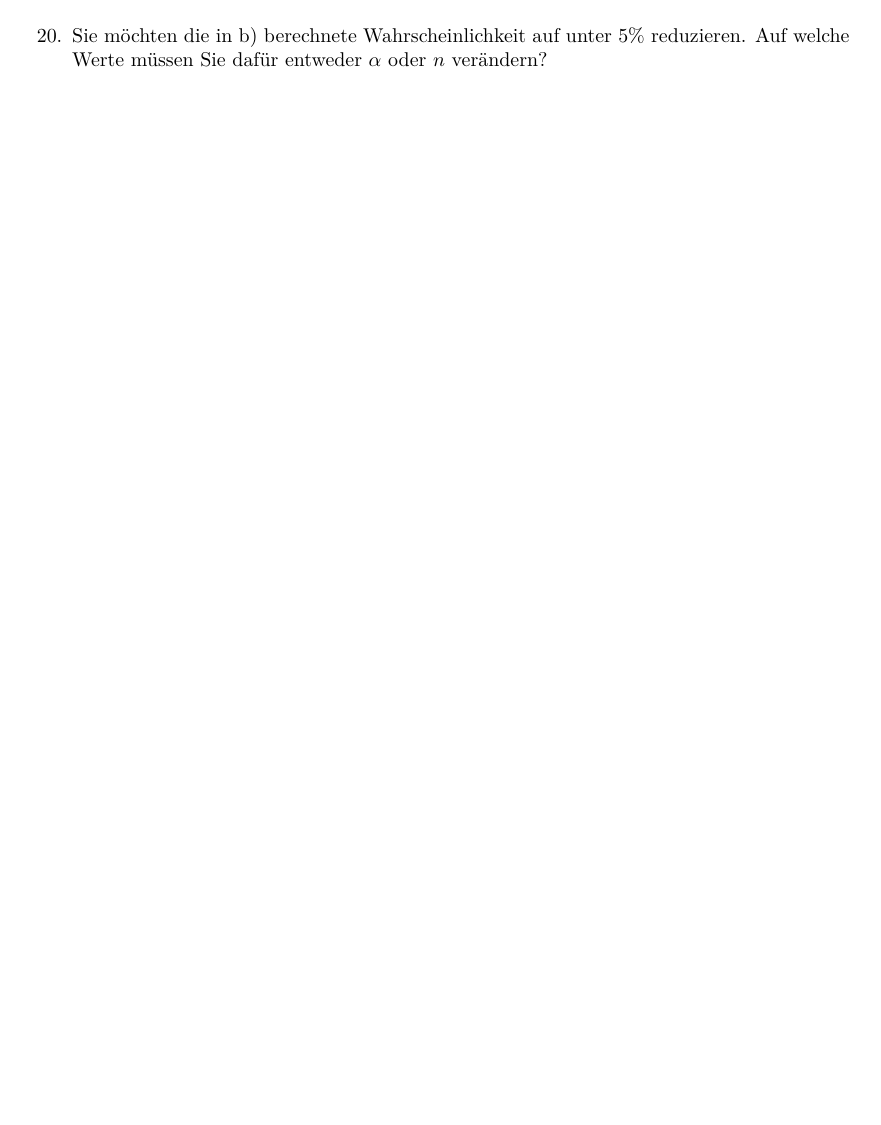
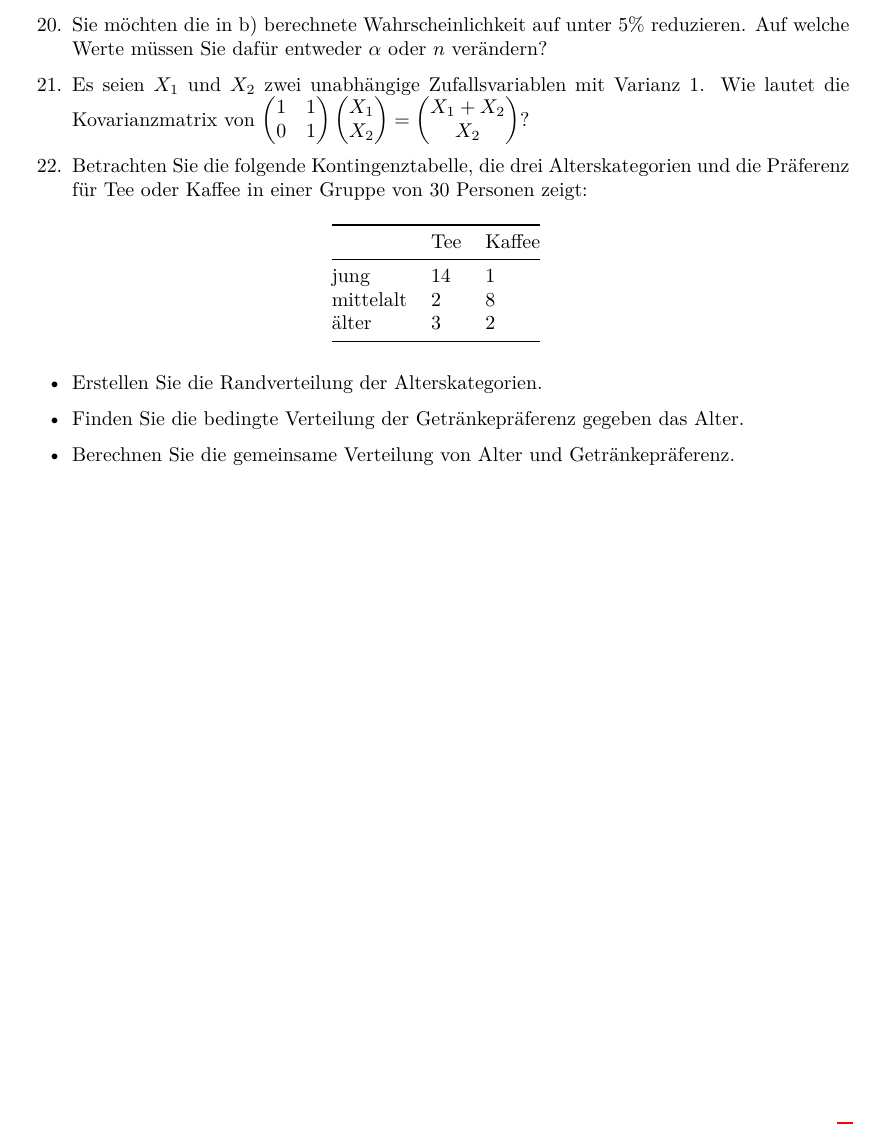
Before and after one commit to loelschlaeger/mikro_oeko, an R Markdown document (excercises/00.Rmd): part of page 3 of 3, cut so that both start at the same text, the shorter picture padded with empty space. The pictures show the output file excercises/00.pdf that the author committed with the source.

Commit message:
added two excercises

```diff
--- a/excercises/00.Rmd
+++ b/excercises/00.Rmd
@@ -242,3 +242,48 @@ min(which(beta < 0.05))
 \comment{
 Entweder $\alpha$ auf mindestens $13\%$ oder $n$ auf mindestens $135$ erhöhen.
 }
+
+21. Es seien $X_1$ und $X_2$ zwei unabhängige Zufallsvariablen mit Varianz 1. Wie lautet die Kovarianzmatrix von $\begin{pmatrix} 1 & 1 \\ 0 & 1\end{pmatrix} \begin{pmatrix} X_1 \\ X_2 \end{pmatrix} = \begin{pmatrix} X_1 + X_2 \\ X_2 \end{pmatrix}$?
+
+\comment{
+Es gilt
+\begin{align*}
+  \Cov \begin{pmatrix} X_1 + X_2 \\ X_2 \end{pmatrix} = \begin{pmatrix} \Var(X_1 + X_2) & \Cov(X_1 + X_2, X_2) \\ \Cov(X_2, X_1 + X_2) & \Var(X_2) \end{pmatrix} = \begin{pmatrix} 2 & 1 \\ 1 & 1 \end{pmatrix}
+\end{align*}
+da $\Var(X_1 + X_2) = \Var(X_1) + \Var(X_2)$ und $\Cov(X_1 + X_2, X_2) = \Cov(X_2, X_1 + X_2) = \Cov(X_2, X_1) + \Cov(X_2, X_2) = 0 + 1$ (wegen Unabhängigkeit) ist.
+
+Alternativ können wir die Rechenregel $\Cov(AX) = A\Cov(X)A^\top$ verwenden:
+\begin{align*}
+  \Cov \left(\begin{pmatrix} 1 & 1 \\ 0 & 1\end{pmatrix} \begin{pmatrix} X_1 \\ X_2 \end{pmatrix}\right) = \begin{pmatrix} 1 & 1 \\ 0 & 1\end{pmatrix} \Cov \begin{pmatrix} X_1 \\ X_2 \end{pmatrix} \begin{pmatrix} 1 & 0 \\ 1 & 1\end{pmatrix} = \begin{pmatrix} 1 & 1 \\ 0 & 1\end{pmatrix} \begin{pmatrix} 1 & 0 \\ 0 & 1 \end{pmatrix} \begin{pmatrix} 1 & 0 \\ 1 & 1\end{pmatrix} = \begin{pmatrix} 2 & 1 \\ 1 & 1 \end{pmatrix}
+\end{align*}
+
+Hier ist wieder wegen Unabhängigkeit $\begin{pmatrix} X_1 \\ X_2 \end{pmatrix} = \begin{pmatrix} 1 & 0 \\ 0 & 1 \end{pmatrix}$.
+}
+
+22. Betrachten Sie die folgende Kontingenztabelle, die drei Alterskategorien und die Präferenz für Tee oder Kaffee in einer Gruppe von 30 Personen zeigt:
+
+|                 | Tee   | Kaffee |
+|-----------------|-------|--------|
+| jung            | 14    | 1      |
+| mittelalt       | 2     | 8      |
+| älter           | 3     | 2      |
+
+\begin{itemize}
+  \item Erstellen Sie die Randverteilung der Alterskategorien.
+
+  \comment{
+    $\Pr(\text{jung}) = 15 / 30$, $\Pr(\text{mittelalt}) = 10 / 30$, $\Pr(\text{älter}) = 5 / 30$
+  }
+
+  \item Finden Sie die bedingte Verteilung der Getränkepräferenz gegeben das Alter.
+
+  \comment{
+    $\Pr(\text{Tee} \mid \text{jung}) = 14 / 15$, $\Pr(\text{Tee} \mid \text{mittelalt}) = 2 / 10$, $\Pr(\text{Tee} \mid \text{älter}) = 3 / 5$ (Kaffee analog)
+  }
+
+  \item Berechnen Sie die gemeinsame Verteilung von Alter und Getränkepräferenz.
+
+  \comment{
+    Dividiere die Tabellenelemente durch 30, zum Beispiel $\Pr(\text{Tee}, \text{jung}) = 14 / 30$.
+  }
+\end{itemize}
```
Also changed, not shown: excercises/00.pdf, excercises/00_solution.pdf.
